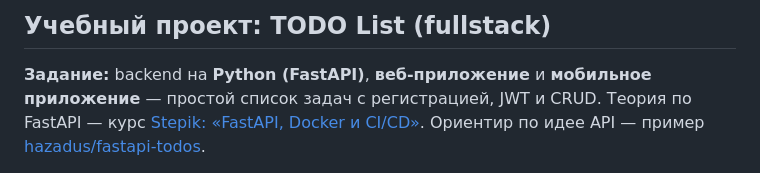
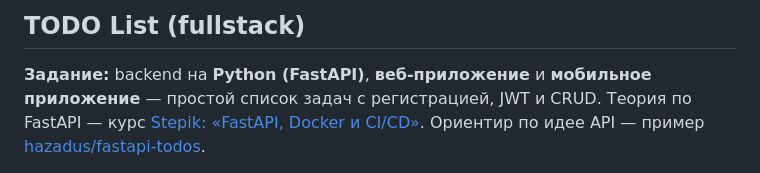
Before and after one commit to IPAT228/kurs_todo_fullstack, a Markdown page: README.md, the part around the change. Rendered like a GitHub page.

```diff
--- a/README.md
+++ b/README.md
@@ -1,4 +1,4 @@
-## Учебный проект: TODO List (fullstack)
+## TODO List (fullstack)
 
 **Задание:** backend на **Python (FastAPI)**, **веб-приложение** и **мобильное приложение** — простой список задач с регистрацией, JWT и CRUD. Теория по FastAPI — курс [Stepik: «FastAPI, Docker и CI/CD»](https://stepik.org/course/179694/promo). Ориентир по идее API — пример [hazadus/fastapi-todos](https://github.com/hazadus/fastapi-todos).
 
```
